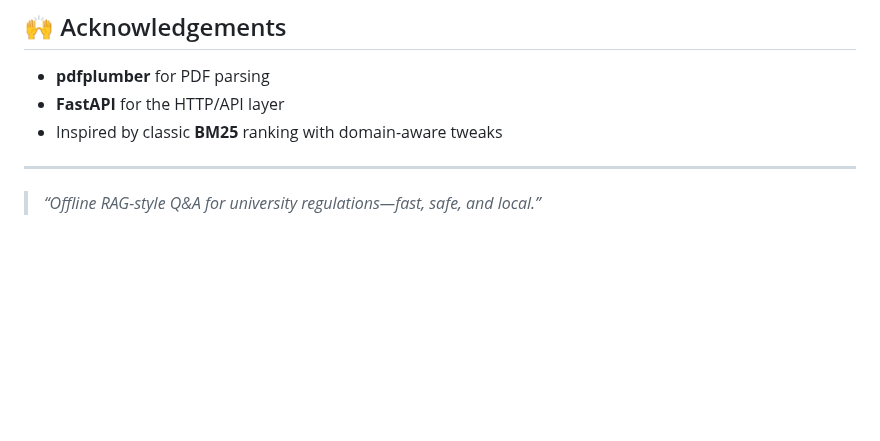
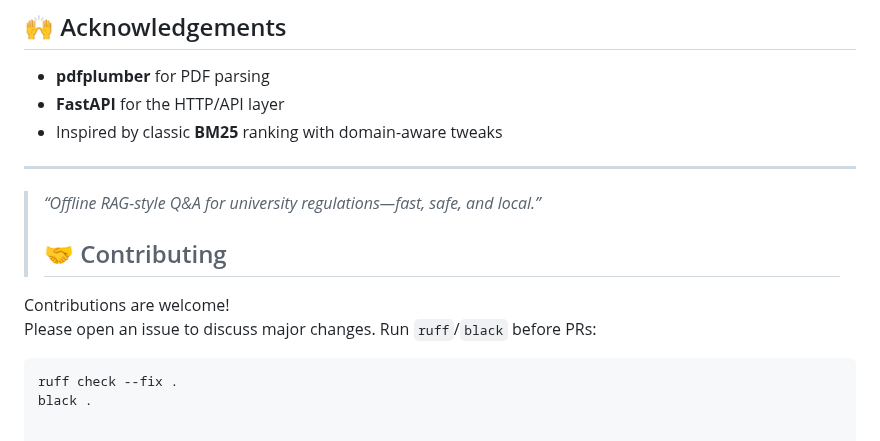
Before and after one commit to Yigtwxx/FiratUniversityChatbot, a Markdown page: README.md, the part around the change. GitHub-like rendering; blank space fills up the shorter version.

````diff
--- a/README.md
+++ b/README.md
@@ -279,3 +279,11 @@ Released under the **MIT License**. See `LICENSE` for details.
 ---
 
 > *“Offline RAG-style Q&A for university regulations—fast, safe, and local.”*
+>
+> ## 🤝 Contributing
+
+Contributions are welcome!
+Please open an issue to discuss major changes. Run `ruff`/`black` before PRs:
+```bash
+ruff check --fix .
+black .
````
